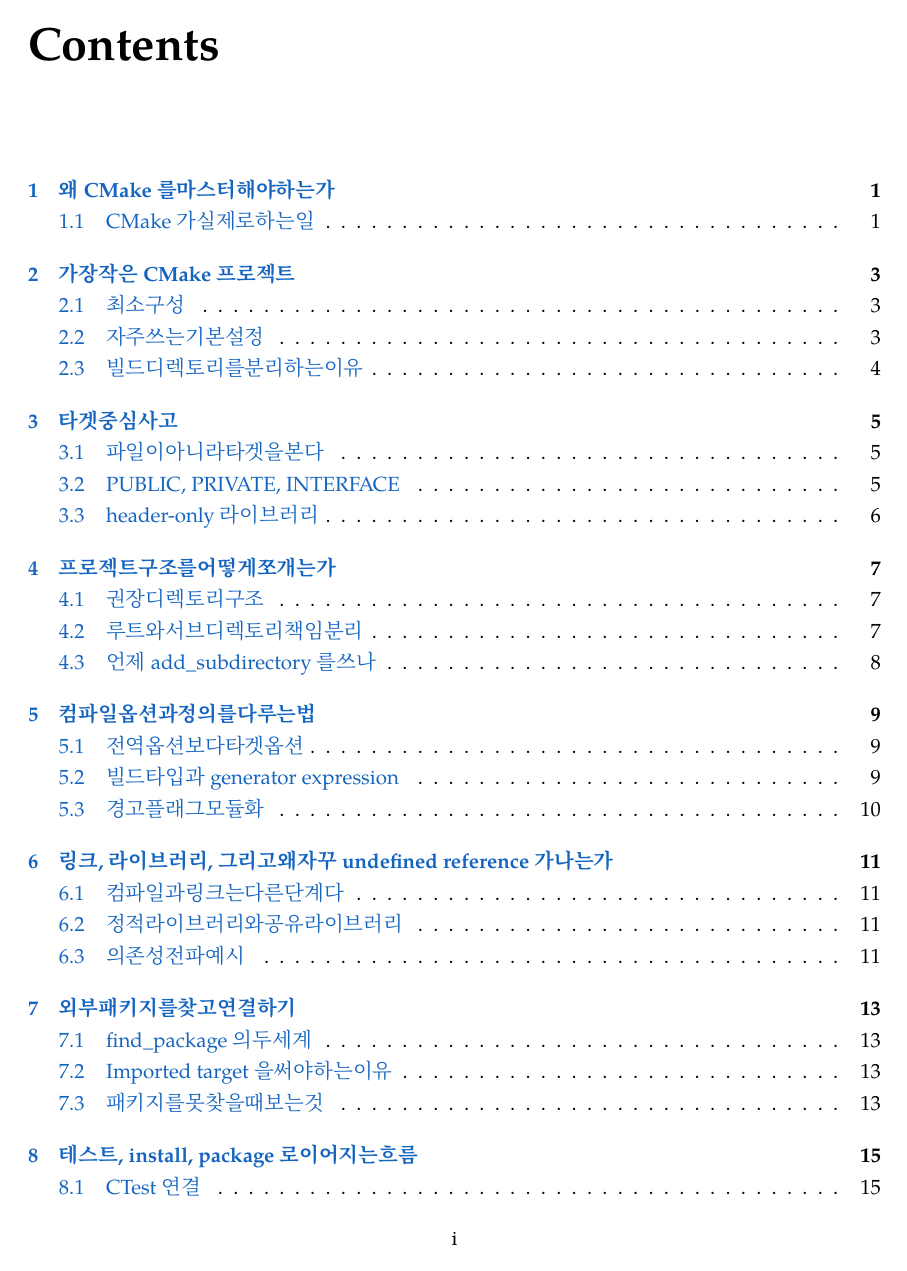
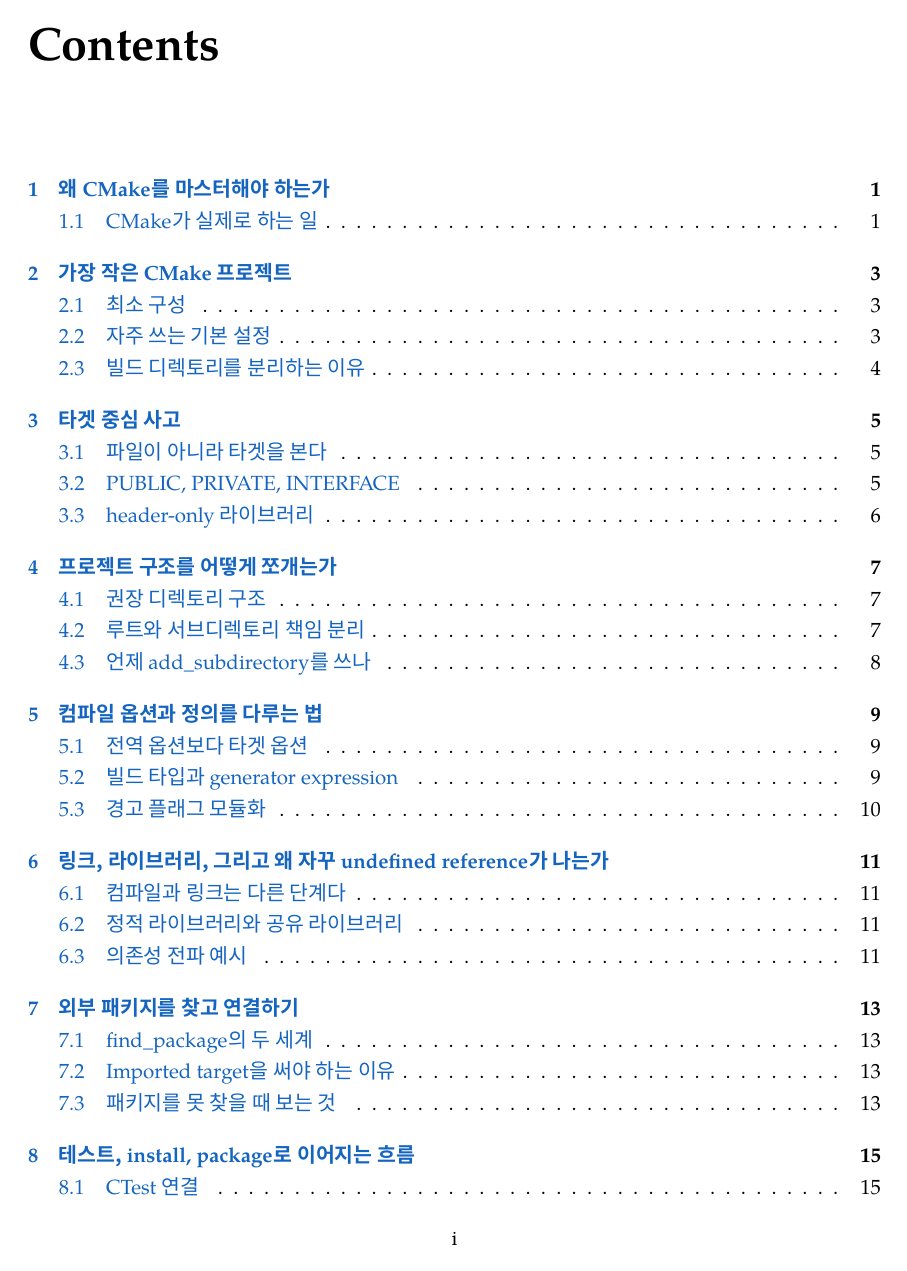
Before and after one commit to fwangdo/kv-cli, a LaTeX book (study/book.tex): page 3 of 35. Compiled offline with XeLaTeX; a missing font is replaced by an installed copy or a similar font.

Commit message:
Fix Korean spacing in study PDF

```diff
--- a/study/book.tex
+++ b/study/book.tex
@@ -6,11 +6,13 @@
 
 % --- Fonts & Korean ---
 \usepackage{fontspec}
-\usepackage{xeCJK}
-\setCJKmainfont{AppleGothic}
-\setCJKmonofont{AppleGothic}
+\usepackage{kotex}
 \setmainfont{Palatino}
+\setsansfont{Apple SD Gothic Neo}
 \setmonofont{Menlo}[Scale=0.85]
+\setmainhangulfont{Apple SD Gothic Neo}
+\setsanshangulfont{Apple SD Gothic Neo}
+\setmonohangulfont{AppleGothic}[Scale=0.92]
 
 % --- Layout ---
 \usepackage[margin=2.5cm]{geometry}
```
Also changed, not shown: study/book.pdf.
